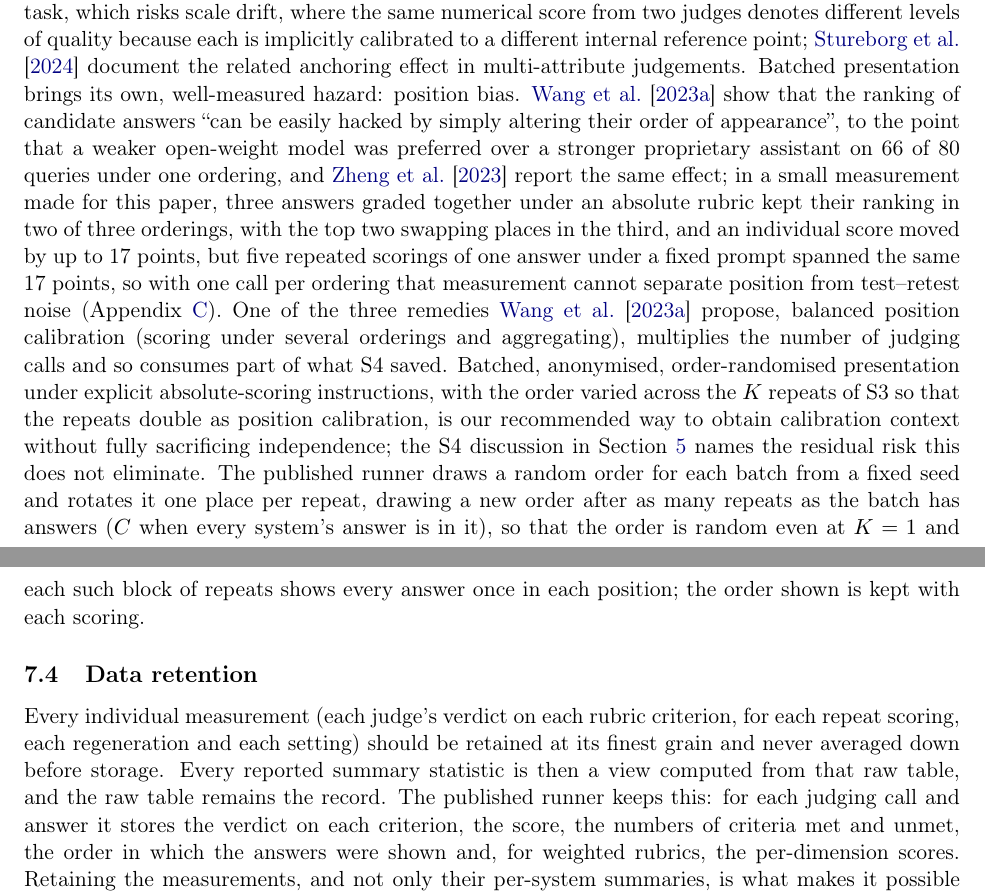
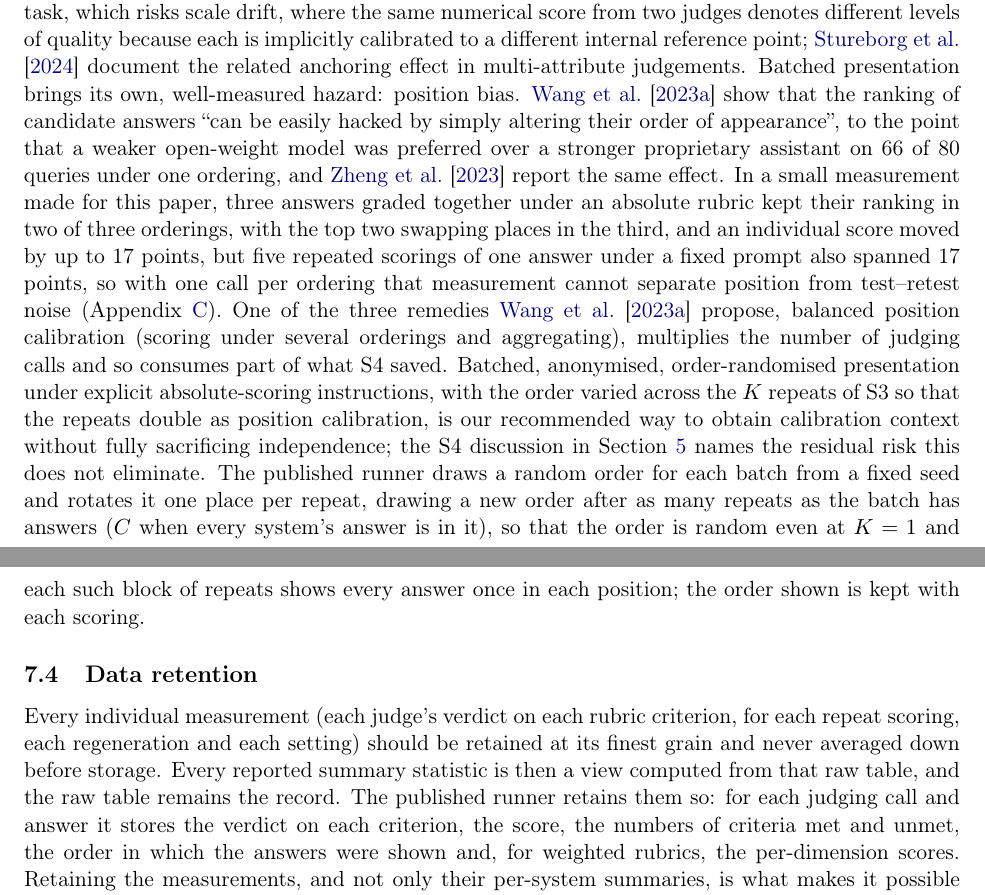
Before and after one commit to SiomaraDAILFT/AI-Benchmarking, a LaTeX paper (paper/main.tex): two parts of pages 18 and 19 of 45, joined at a grey line, cut so that both start at the same text. Compiled offline with pdfLaTeX.

Commit message:
Paper: Sections 7.3-7.4 - own measurement its own sentence, 'also spanned', clear referent (11 Nov 22:1x pass)
Co-Authored-By: Claude Opus 5.5 <noreply@anthropic.com>
Claude-Session: https://claude.ai/code/session_01YLCMgiTwtHgcK4z9PcPsdn

```diff
--- a/paper/main.tex
+++ b/paper/main.tex
@@ -523,9 +523,9 @@ judgements. Batched presentation brings its own, well-measured hazard: position
 simply altering their order of appearance'', to the point that a weaker open-weight model
 was preferred over a stronger proprietary assistant on 66 of 80 queries under one
 ordering, and \citet{zheng2023judging} report
-the same effect; in a small measurement made for this paper, three answers graded
+the same effect. In a small measurement made for this paper, three answers graded
 together under an absolute rubric kept their ranking in two of three orderings, with the
-top two swapping places in the third, and an individual score moved by up to 17 points, but five repeated scorings of one answer under a fixed prompt spanned the same 17 points, so with one call per ordering that measurement cannot separate position from test--retest noise (Appendix~\ref{app:measurements}). One of the three remedies \citet{wang2023unfair} propose, balanced position calibration (scoring under several orderings and aggregating), multiplies the number of judging calls and so consumes part of what S4 saved. Batched, anonymised, order-randomised presentation
+top two swapping places in the third, and an individual score moved by up to 17 points, but five repeated scorings of one answer under a fixed prompt also spanned 17 points, so with one call per ordering that measurement cannot separate position from test--retest noise (Appendix~\ref{app:measurements}). One of the three remedies \citet{wang2023unfair} propose, balanced position calibration (scoring under several orderings and aggregating), multiplies the number of judging calls and so consumes part of what S4 saved. Batched, anonymised, order-randomised presentation
 under explicit absolute-scoring instructions, with the order varied across the $K$ repeats
 of S3 so that the repeats double as position calibration, is our recommended way to obtain
 calibration context without fully sacrificing independence; the S4 discussion in
@@ -533,7 +533,7 @@ Section~\ref{sec:simplifications} names the residual risk this does not eliminat
 
 \subsection{Data retention}
 
-Every individual measurement (each judge's verdict on each rubric criterion, for each repeat scoring, each regeneration and each setting) should be retained at its finest grain and never averaged down before storage. Every reported summary statistic is then a view computed from that raw table, and the raw table remains the record. The published runner keeps this: for each judging call and answer it stores the verdict on each criterion, the score, the numbers of criteria met and unmet, the order in which the answers were shown and, for weighted rubrics, the per-dimension scores. Retaining the measurements, and not only their per-system summaries, is what makes it possible to
+Every individual measurement (each judge's verdict on each rubric criterion, for each repeat scoring, each regeneration and each setting) should be retained at its finest grain and never averaged down before storage. Every reported summary statistic is then a view computed from that raw table, and the raw table remains the record. The published runner retains them so: for each judging call and answer it stores the verdict on each criterion, the score, the numbers of criteria met and unmet, the order in which the answers were shown and, for weighted rubrics, the per-dimension scores. Retaining the measurements, and not only their per-system summaries, is what makes it possible to
 later compute a confidence interval or a $p$-value for any pair of systems not among the
 originally pre-registered comparisons, without re-running a single generation or judging
 call, provided that any such post-hoc comparison is reported as \emph{exploratory} and is not included in the same family-wise error control as the comparisons that were pre-registered
```
Also changed, not shown: paper/CORRECTIONS.md (+10 -0 lines), paper/main.pdf.
